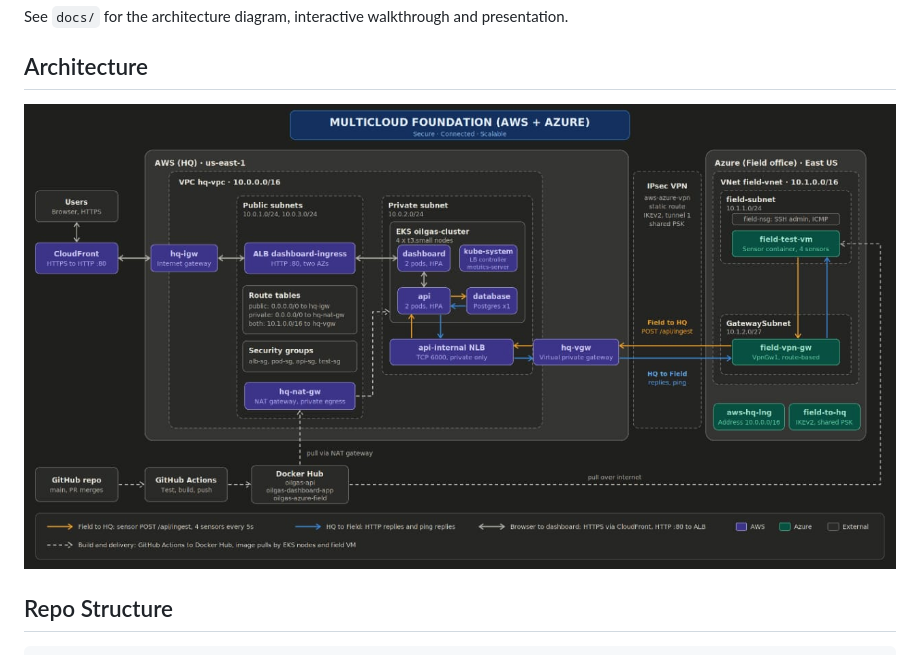
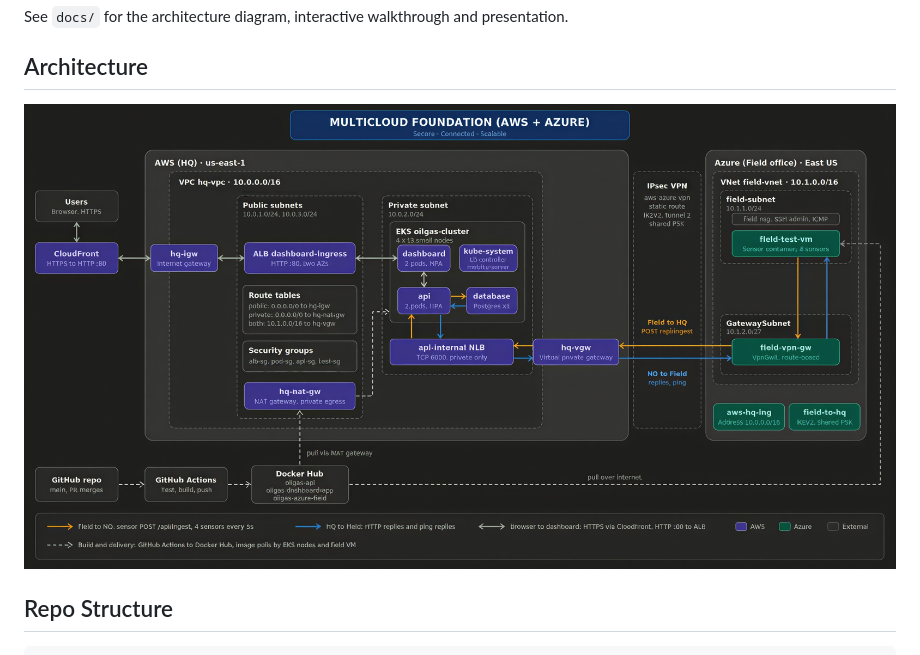
Before and after one commit to Elixirman/oilgas-multicloud-monitor, a Markdown page: README.md, the part around the change. GitHub-like rendering.

Commit message:
Update README.md
Image enhanced

````diff
--- a/README.md
+++ b/README.md
@@ -15,7 +15,7 @@ displays it on a public dashboard.
 See `docs/` for the architecture diagram, interactive walkthrough and presentation.
 
 ## Architecture
-![Architecture](docs/multicloud-architecture.png)
+![Architecture](docs/xmulticloud-architecture.png)
 
 ## Repo Structure
 ```
````
